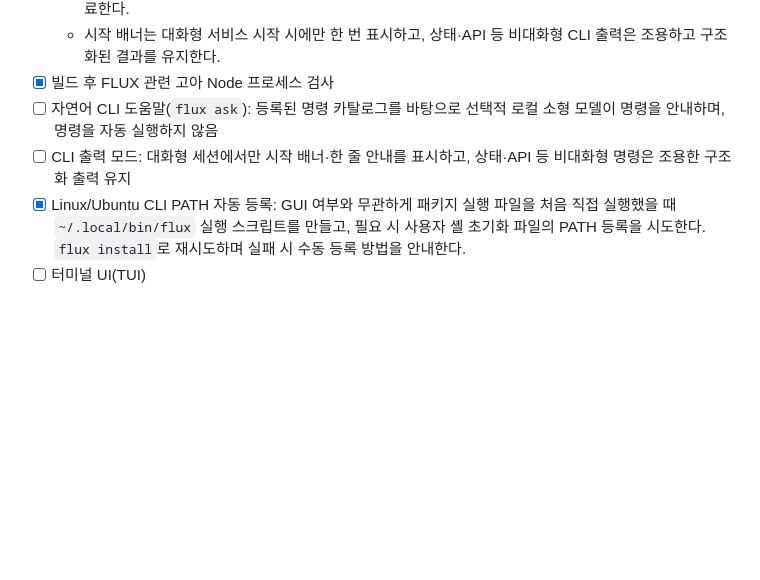
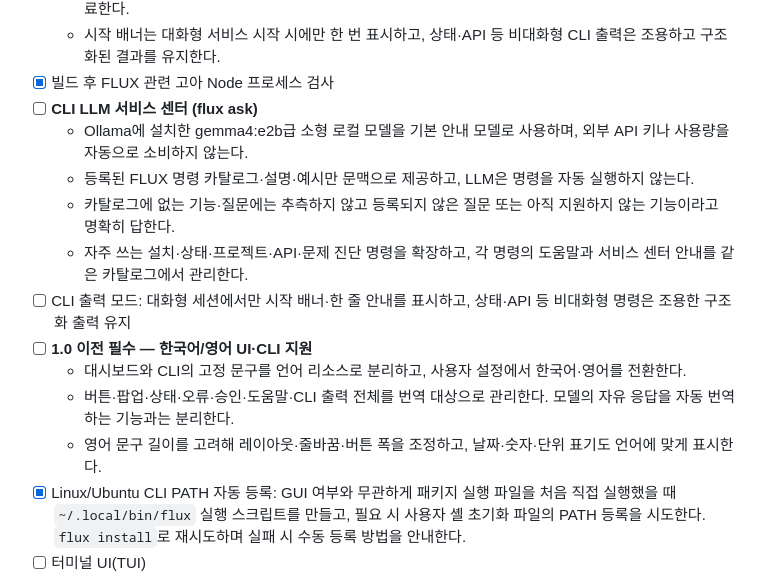
Before and after one commit to jhakk100/FLUX, a Markdown page: docs/developer/SELECTED_SCOPE.md, the part around the change. Rendered like a GitHub page; blank space fills up the shorter version.

Commit message:
docs: plan CLI service center and English support

```diff
--- a/docs/developer/SELECTED_SCOPE.md
+++ b/docs/developer/SELECTED_SCOPE.md
@@ -188,8 +188,16 @@
   - 대화형 서비스 콘솔에서는 첫 Ctrl+C로 종료 의사를 알리고, 짧은 시간 안의 두 번째 Ctrl+C에서만 정상 종료한다.
   - 시작 배너는 대화형 서비스 시작 시에만 한 번 표시하고, 상태·API 등 비대화형 CLI 출력은 조용하고 구조화된 결과를 유지한다.
 - [x] 빌드 후 FLUX 관련 고아 Node 프로세스 검사
-- [ ] 자연어 CLI 도움말(`flux ask`): 등록된 명령 카탈로그를 바탕으로 선택적 로컬 소형 모델이 명령을 안내하며, 명령을 자동 실행하지 않음
+- [ ] **CLI LLM 서비스 센터 (flux ask)**
+  - Ollama에 설치한 gemma4:e2b급 소형 로컬 모델을 기본 안내 모델로 사용하며, 외부 API 키나 사용량을 자동으로 소비하지 않는다.
+  - 등록된 FLUX 명령 카탈로그·설명·예시만 문맥으로 제공하고, LLM은 명령을 자동 실행하지 않는다.
+  - 카탈로그에 없는 기능·질문에는 추측하지 않고 등록되지 않은 질문 또는 아직 지원하지 않는 기능이라고 명확히 답한다.
+  - 자주 쓰는 설치·상태·프로젝트·API·문제 진단 명령을 확장하고, 각 명령의 도움말과 서비스 센터 안내를 같은 카탈로그에서 관리한다.
 - [ ] CLI 출력 모드: 대화형 세션에서만 시작 배너·한 줄 안내를 표시하고, 상태·API 등 비대화형 명령은 조용한 구조화 출력 유지
+- [ ] **1.0 이전 필수 — 한국어/영어 UI·CLI 지원**
+  - 대시보드와 CLI의 고정 문구를 언어 리소스로 분리하고, 사용자 설정에서 한국어·영어를 전환한다.
+  - 버튼·팝업·상태·오류·승인·도움말·CLI 출력 전체를 번역 대상으로 관리한다. 모델의 자유 응답을 자동 번역하는 기능과는 분리한다.
+  - 영어 문구 길이를 고려해 레이아웃·줄바꿈·버튼 폭을 조정하고, 날짜·숫자·단위 표기도 언어에 맞게 표시한다.
 - [x] Linux/Ubuntu CLI PATH 자동 등록: GUI 여부와 무관하게 패키지 실행 파일을 처음 직접 실행했을 때 `~/.local/bin/flux` 실행 스크립트를 만들고, 필요 시 사용자 셸 초기화 파일의 PATH 등록을 시도한다. `flux install`로 재시도하며 실패 시 수동 등록 방법을 안내한다.
 - [ ] 터미널 UI(TUI)
 - [ ] 원격 접속
```
